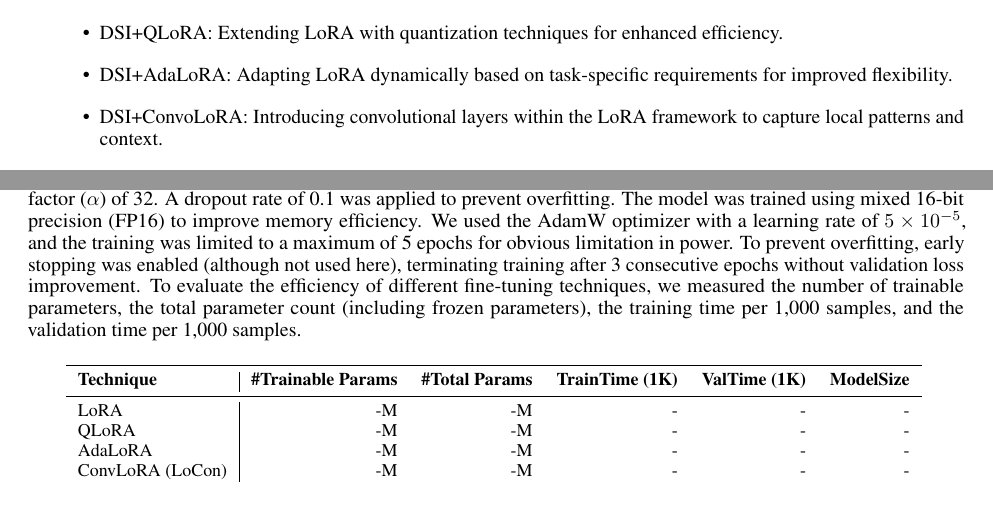
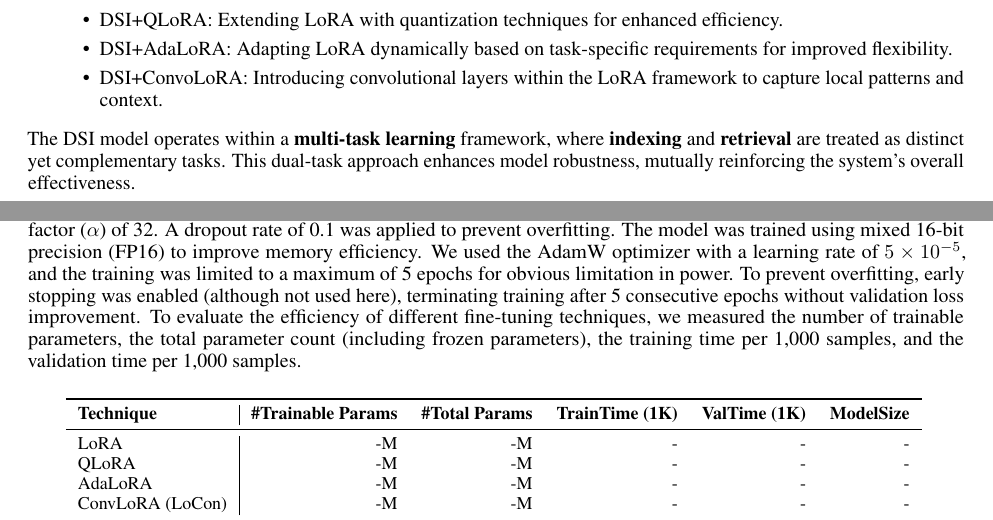
Before and after one commit to alessioborgi/NSIO_NeuralSearchIndexingOptimization, a LaTeX paper (Report/report.tex, which reads Report/sections/intro.tex, Report/sections/training.tex): two parts of pages 1 and 5 of 6, joined at a grey line, cut so that both start at the same text. Compiled offline with pdfLaTeX.

Commit message:
Update report multi-task learning

```diff
--- a/Report/sections/intro.tex
+++ b/Report/sections/intro.tex
@@ -33,3 +10,5 @@ In parallel, we develop and evaluate four advanced variants of the DSI model to
     \item DSI+AdaLoRA: Adapting LoRA dynamically based on task-specific requirements for improved flexibility.
     \item DSI+ConvoLoRA: Introducing convolutional layers within the LoRA framework to capture local patterns and context.
 \end{itemize}
+
+The DSI model operates within a \textbf{multi-task learning} framework, where \textbf{indexing} and \textbf{retrieval} are treated as distinct yet complementary tasks. This dual-task approach enhances model robustness, mutually reinforcing the system's overall effectiveness.
--- a/Report/sections/training.tex
+++ b/Report/sections/training.tex
@@ -1,4 +1,4 @@
-The fine-tuning experiments were conducted using PyTorch Lightning, in which we employed automatic checkpointing (every 4 batches), and mixed precision computation. For all experiments, we set the LoRA rank to 8 and used a scaling factor (\(\alpha\)) of 32. A dropout rate of 0.1 was applied to prevent overfitting. The model was trained using mixed 16-bit precision (FP16) to improve memory efficiency. We used the AdamW optimizer with a learning rate of \(5 \times 10^{-5}\), and the training was limited to a maximum of 5 epochs for obvious limitation in power. To prevent overfitting, early stopping was enabled (although not used here), terminating training after 3 consecutive epochs without validation loss improvement.
+The fine-tuning experiments were conducted using PyTorch Lightning, in which we employed automatic checkpointing (every 4 batches), and mixed precision computation. For all experiments, we set the LoRA rank to 8 and used a scaling factor (\(\alpha\)) of 32. A dropout rate of 0.1 was applied to prevent overfitting. The model was trained using mixed 16-bit precision (FP16) to improve memory efficiency. We used the AdamW optimizer with a learning rate of \(5 \times 10^{-5}\), and the training was limited to a maximum of 5 epochs for obvious limitation in power. To prevent overfitting, early stopping was enabled (although not used here), terminating training after 5 consecutive epochs without validation loss improvement.
 To evaluate the efficiency of different fine-tuning techniques, we measured the number of trainable parameters, the total parameter count (including frozen parameters), the training time per 1,000 samples, and the validation time per 1,000 samples.
 
 \begin{table}[ht]
```
Also changed, not shown: Report/sections/data.tex (+0 -1 lines), Report/report.pdf, Report/sections/intro.tex (23 more changed lines).
